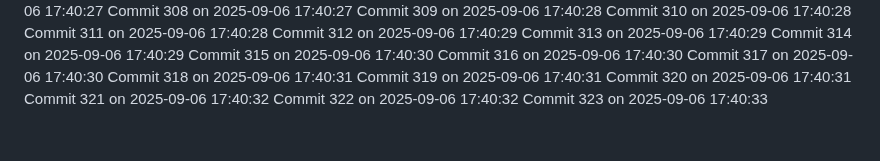
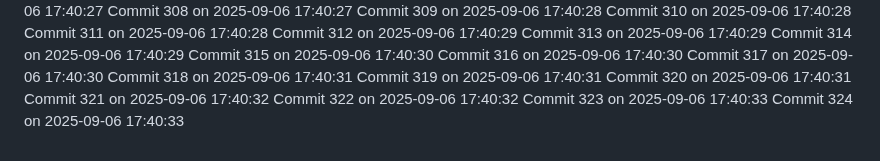
Before and after one commit to YounisDany/profile, a Markdown page: activity.md, the part around the change. Rendered like a GitHub page.

Commit message:
Auto commit 324 2025-09-06 17:40:33

```diff
--- a/activity.md
+++ b/activity.md
@@ -2572,3 +2572,4 @@ Commit 320 on 2025-09-06 17:40:31
 Commit 321 on 2025-09-06 17:40:32
 Commit 322 on 2025-09-06 17:40:32
 Commit 323 on 2025-09-06 17:40:33
+Commit 324 on 2025-09-06 17:40:33
```
